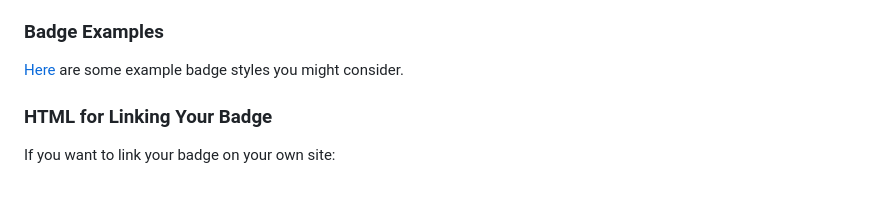
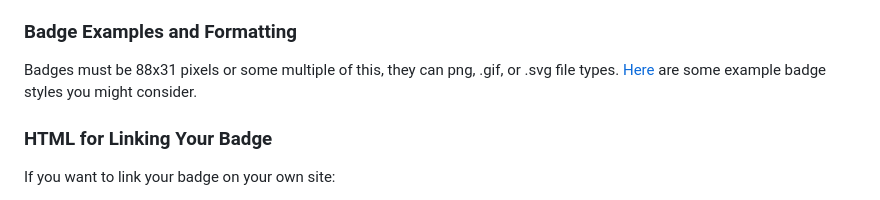
Before and after one commit to ayan20985/skule-webring, a Markdown page: README.md, the part around the change. Drawn GitHub-style.

```diff
--- a/README.md
+++ b/README.md
@@ -126,7 +126,8 @@ You can create a custom badge for your website to display in the members table.
    - For badges hosted on your website: use the full URL (e.g., `https://your-website.com/badge.png`)
    - For badges included in a PR: use a relative path (e.g., `badges/your-custom-badge.svg`)
 
-### Badge Examples
+### Badge Examples and Formatting
+Badges must be 88x31 pixels or some multiple of this, they can png, .gif, or .svg file types.
 [Here](https://cyber.dabamos.de/88x31/index2.html) are some example badge styles you might consider.
 
 ### HTML for Linking Your Badge
```
